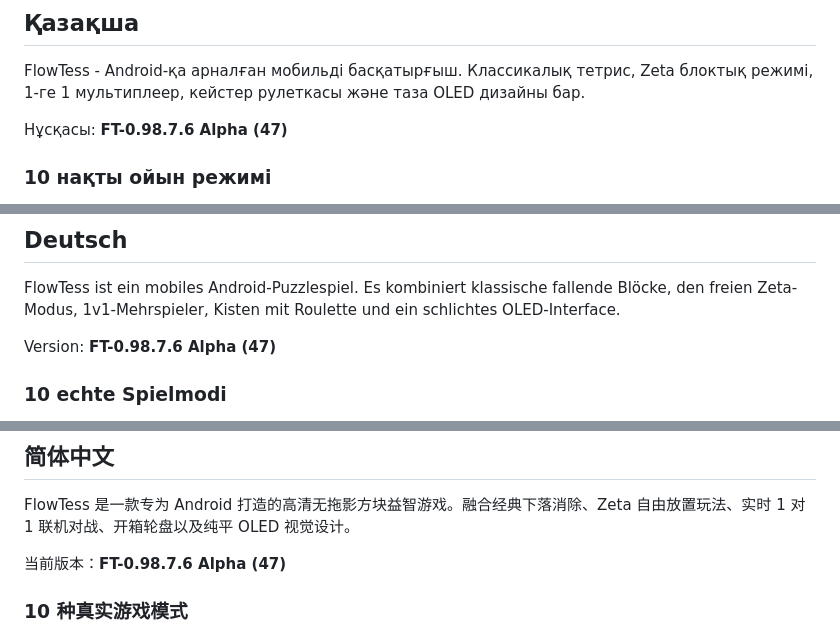
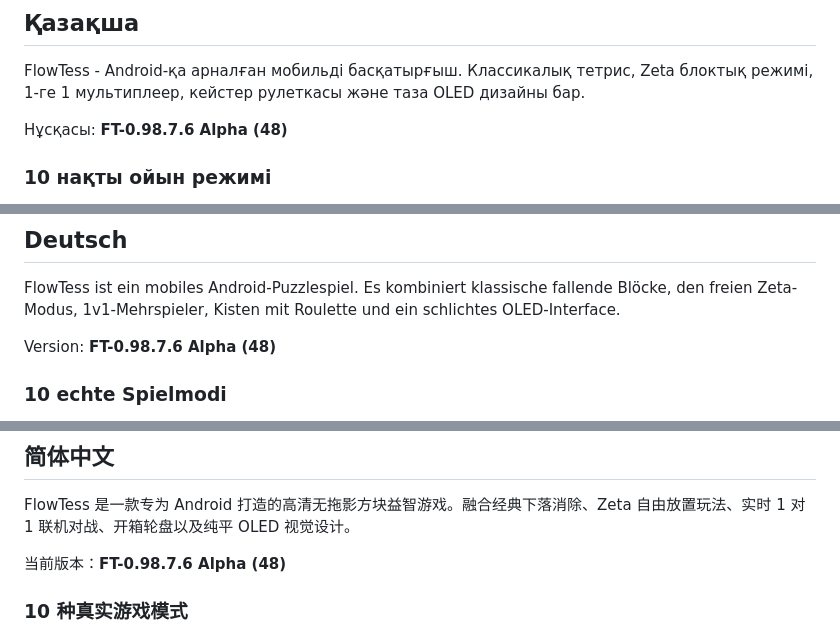
Before and after one commit to Fsfq/FlowTess-FT-, a Markdown page: README.md, 3 parts joined by grey strips. Rendered like a GitHub page.

```diff
--- a/README.md
+++ b/README.md
@@ -142,7 +142,7 @@ FlowTess - мобільна головоломка для Android. Поєдну
 
 FlowTess - Android-қа арналған мобильді басқатырғыш. Классикалық тетрис, Zeta блоктық режимі, 1-ге 1 мультиплеер, кейстер рулеткасы және таза OLED дизайны бар.
 
-Нұсқасы: **FT-0.98.7.6 Alpha (47)**
+Нұсқасы: **FT-0.98.7.6 Alpha (48)**
 
 ### 10 нақты ойын режимі
 
@@ -178,7 +178,7 @@ FlowTess - Android-қа арналған мобильді басқатырғыш
 
 FlowTess ist ein mobiles Android-Puzzlespiel. Es kombiniert klassische fallende Blöcke, den freien Zeta-Modus, 1v1-Mehrspieler, Kisten mit Roulette und ein schlichtes OLED-Interface.
 
-Version: **FT-0.98.7.6 Alpha (47)**
+Version: **FT-0.98.7.6 Alpha (48)**
 
 ### 10 echte Spielmodi
 
@@ -214,7 +214,7 @@ Proprietäre Software (Closed Source). Geschützt unter der FsFqX-Lizenz. Jede D
 
 FlowTess 是一款专为 Android 打造的高清无拖影方块益智游戏。融合经典下落消除、Zeta 自由放置玩法、实时 1 对 1 联机对战、开箱轮盘以及纯平 OLED 视觉设计。
 
-当前版本：**FT-0.98.7.6 Alpha (47)**
+当前版本：**FT-0.98.7.6 Alpha (48)**
 
 ### 10 种真实游戏模式
 
```
Also changed, not shown: other parts of README.md (+3 -3 lines).
